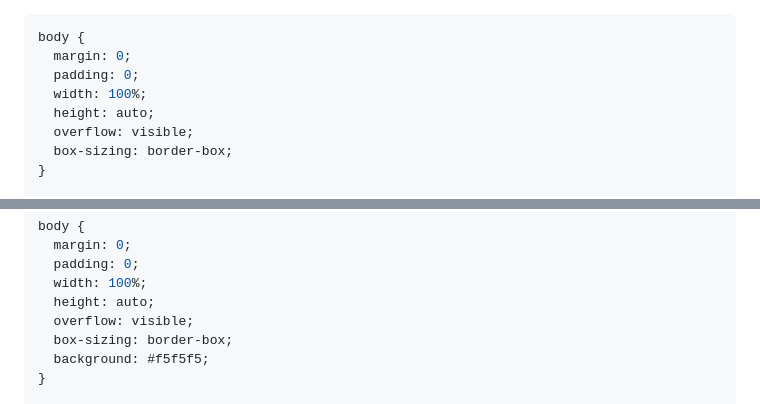
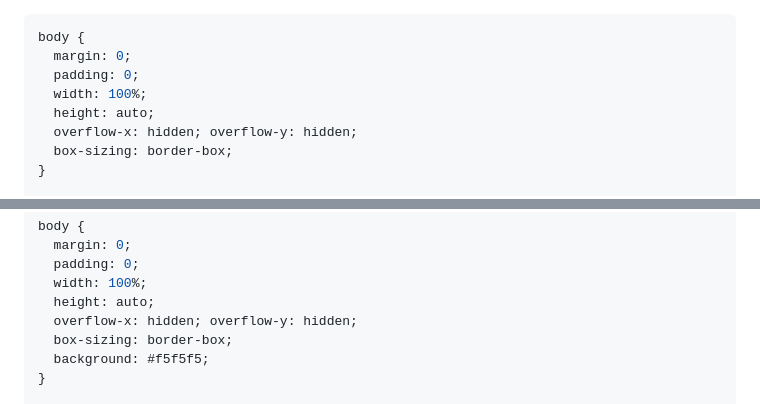
Before and after one commit to aadithyask99-boop/Subtype, a Markdown page: api/dianomi-skill.md, 2 parts joined by grey strips. Drawn GitHub-style.

```diff
--- a/api/dianomi-skill.md
+++ b/api/dianomi-skill.md
@@ -516,7 +516,7 @@ body {
   padding: 0;
   width: 100%;
   height: auto;
-  overflow: visible;
+  overflow-x: hidden; overflow-y: hidden;
   box-sizing: border-box;
 }
 
@@ -1100,7 +1100,7 @@ body {
   padding: 0;
   width: 100%;
   height: auto;
-  overflow: visible;
+  overflow-x: hidden; overflow-y: hidden;
   box-sizing: border-box;
   background: #f5f5f5;
 }
```
Also changed, not shown: other parts of api/dianomi-skill.md (+9 -9 lines).
